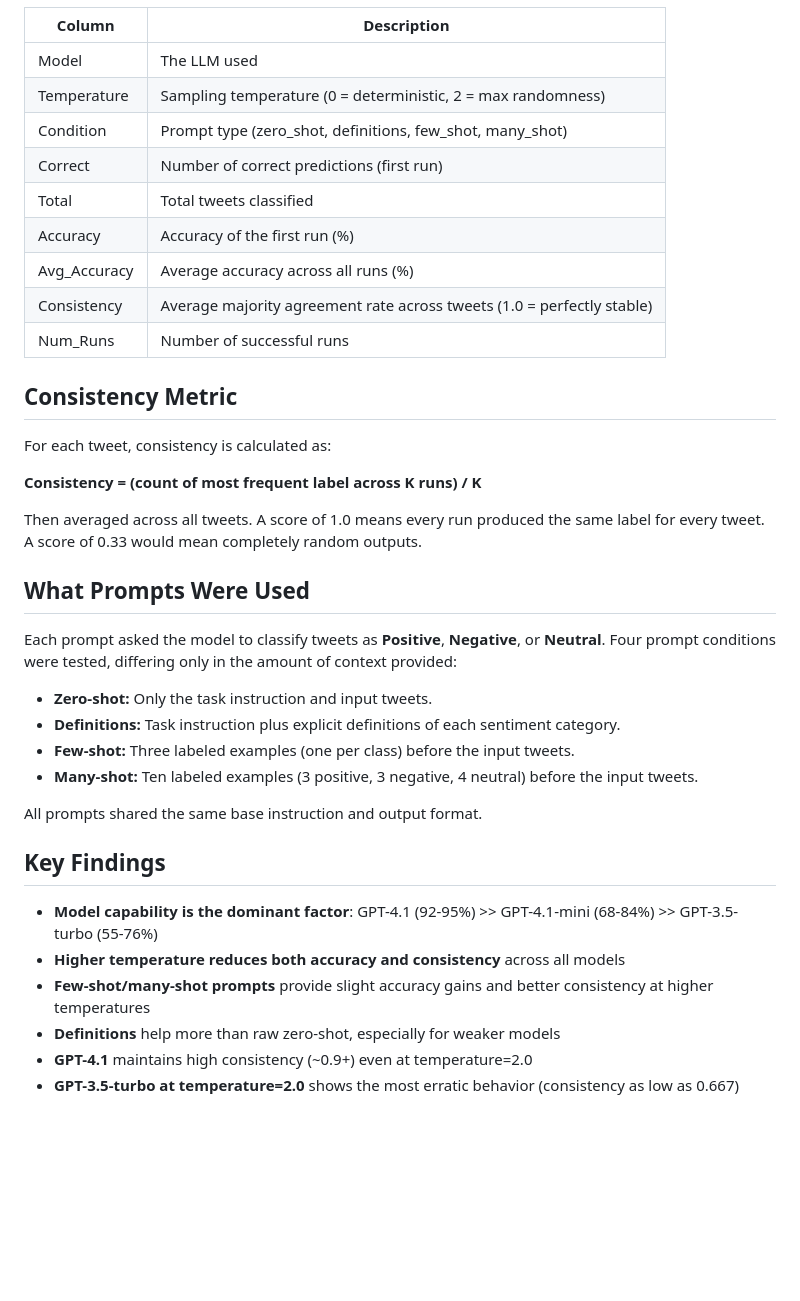
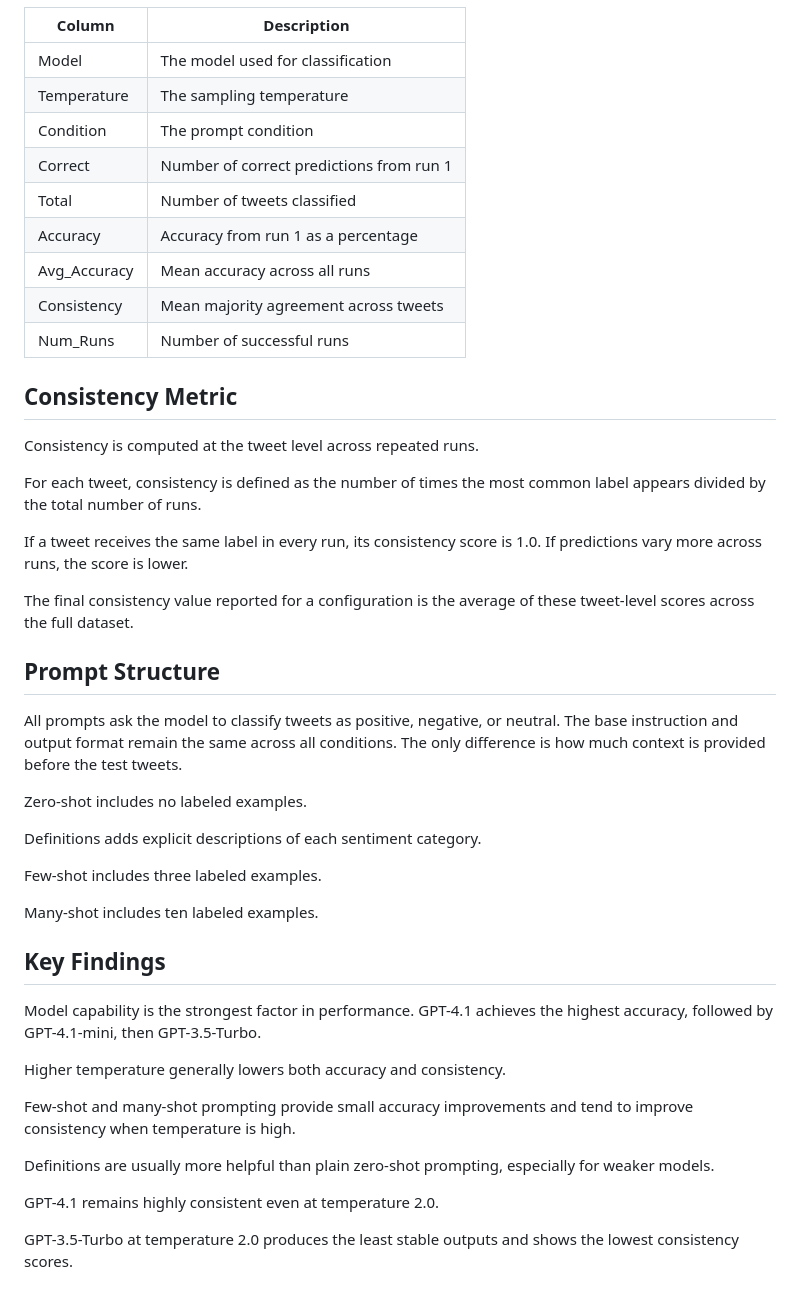
Before and after one commit to Accelerator0101/STAT-496-Project, a Markdown page: README.md, the part around one of its changes. GitHub-like rendering; blank space fills up the shorter version.

```diff
--- a/README.md
+++ b/README.md
@@ -60,40 +72,48 @@ Results saved to `Results/`:
 
 | Column | Description |
 |--------|-------------|
-| Model | The LLM used |
-| Temperature | Sampling temperature (0 = deterministic, 2 = max randomness) |
-| Condition | Prompt type (zero_shot, definitions, few_shot, many_shot) |
-| Correct | Number of correct predictions (first run) |
-| Total | Total tweets classified |
-| Accuracy | Accuracy of the first run (%) |
-| Avg_Accuracy | Average accuracy across all runs (%) |
-| Consistency | Average majority agreement rate across tweets (1.0 = perfectly stable) |
+| Model | The model used for classification |
+| Temperature | The sampling temperature |
+| Condition | The prompt condition |
+| Correct | Number of correct predictions from run 1 |
+| Total | Number of tweets classified |
+| Accuracy | Accuracy from run 1 as a percentage |
+| Avg_Accuracy | Mean accuracy across all runs |
+| Consistency | Mean majority agreement across tweets |
 | Num_Runs | Number of successful runs |
 
 ## Consistency Metric
 
-For each tweet, consistency is calculated as:
+Consistency is computed at the tweet level across repeated runs.
 
-**Consistency = (count of most frequent label across K runs) / K**
+For each tweet, consistency is defined as the number of times the most common label appears divided by the total number of runs.
 
-Then averaged across all tweets. A score of 1.0 means every run produced the same label for every tweet. A score of 0.33 would mean completely random outputs.
+If a tweet receives the same label in every run, its consistency score is 1.0. If predictions vary more across runs, the score is lower.
 
-## What Prompts Were Used
+The final consistency value reported for a configuration is the average of these tweet-level scores across the full dataset.
 
-Each prompt asked the model to classify tweets as **Positive**, **Negative**, or **Neutral**. Four prompt conditions were tested, differing only in the amount of context provided:
+## Prompt Structure
 
-- **Zero-shot:** Only the task instruction and input tweets.
-- **Definitions:** Task instruction plus explicit definitions of each sentiment category.
-- **Few-shot:** Three labeled examples (one per class) before the input tweets.
-- **Many-shot:** Ten labeled examples (3 positive, 3 negative, 4 neutral) before the input tweets.
+All prompts ask the model to classify tweets as positive, negative, or neutral. The base instruction and output format remain the same across all conditions. The only difference is how much context is provided before the test tweets.
 
-All prompts shared the same base instruction and output format.
+Zero-shot includes no labeled examples.
+
+Definitions adds explicit descriptions of each sentiment category.
+
+Few-shot includes three labeled examples.
+
+Many-shot includes ten labeled examples.
 
 ## Key Findings
 
-- **Model capability is the dominant factor**: GPT-4.1 (92-95%) >> GPT-4.1-mini (68-84%) >> GPT-3.5-turbo (55-76%)
-- **Higher temperature reduces both accuracy and consistency** across all models
-- **Few-shot/many-shot prompts** provide slight accuracy gains and better consistency at higher temperatures
-- **Definitions** help more than raw zero-shot, especially for weaker models
-- **GPT-4.1** maintains high consistency (~0.9+) even at temperature=2.0
-- **GPT-3.5-turbo at temperature=2.0** shows the most erratic behavior (consistency as low as 0.667)
+Model capability is the strongest factor in performance. GPT-4.1 achieves the highest accuracy, followed by GPT-4.1-mini, then GPT-3.5-Turbo.
+
+Higher temperature generally lowers both accuracy and consistency.
+
+Few-shot and many-shot prompting provide small accuracy improvements and tend to improve consistency when temperature is high.
+
+Definitions are usually more helpful than plain zero-shot prompting, especially for weaker models.
+
+GPT-4.1 remains highly consistent even at temperature 2.0.
+
+GPT-3.5-Turbo at temperature 2.0 produces the least stable outputs and shows the lowest consistency scores.
```
Also changed, not shown: other parts of README.md (+41 -29 lines).
